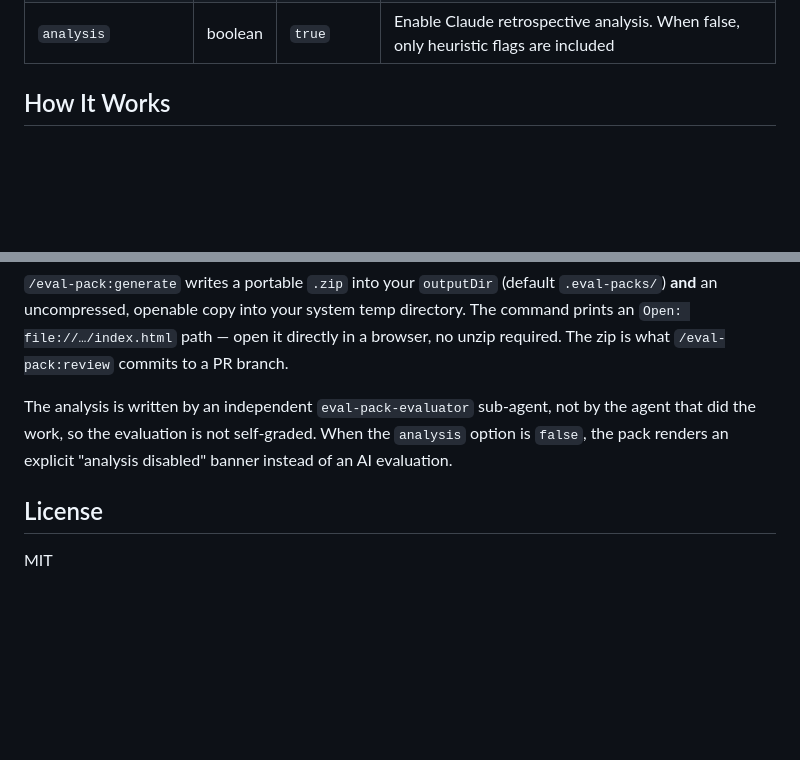
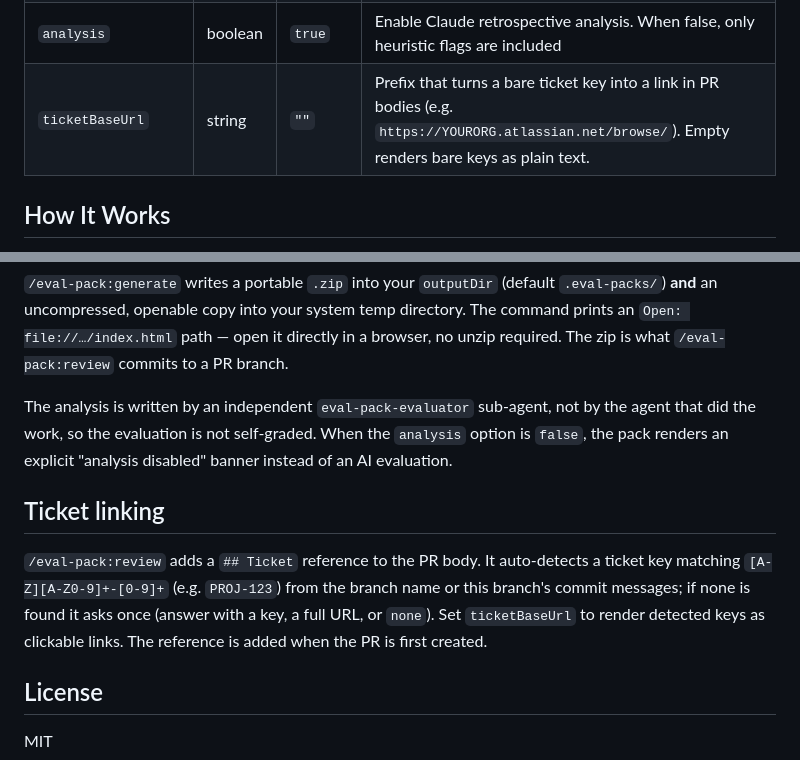
Before and after one commit to smalls257/eval-pack, a Markdown page: README.md, 2 parts joined by grey strips. Rendered like a GitHub page; blank space fills up the shorter version.

Commit message:
docs: document PR ticket linking and ticketBaseUrl config
Co-Authored-By: Claude Opus 4.8 <noreply@anthropic.com>

```diff
--- a/README.md
+++ b/README.md
@@ -106,6 +106,7 @@ In your project's `.claude/settings.json`:
 | `outputDir` | string | `.eval-packs` | Directory where eval packs are written, relative to project root |
 | `includeTranscript` | boolean | `true` | Include the full conversation transcript in the eval pack |
 | `analysis` | boolean | `true` | Enable Claude retrospective analysis. When false, only heuristic flags are included |
+| `ticketBaseUrl` | string | `""` | Prefix that turns a bare ticket key into a link in PR bodies (e.g. `https://YOURORG.atlassian.net/browse/`). Empty renders bare keys as plain text. |
 
 ## How It Works
 
@@ -128,6 +129,14 @@ The analysis is written by an independent `eval-pack-evaluator` sub-agent, not b
 did the work, so the evaluation is not self-graded. When the `analysis` option is `false`, the
 pack renders an explicit "analysis disabled" banner instead of an AI evaluation.
 
+## Ticket linking
+
+`/eval-pack:review` adds a `## Ticket` reference to the PR body. It auto-detects a ticket key
+matching `[A-Z][A-Z0-9]+-[0-9]+` (e.g. `PROJ-123`) from the branch name or this branch's commit
+messages; if none is found it asks once (answer with a key, a full URL, or `none`). Set
+`ticketBaseUrl` to render detected keys as clickable links. The reference is added when the PR is
+first created.
+
 ## License
 
 MIT
```
